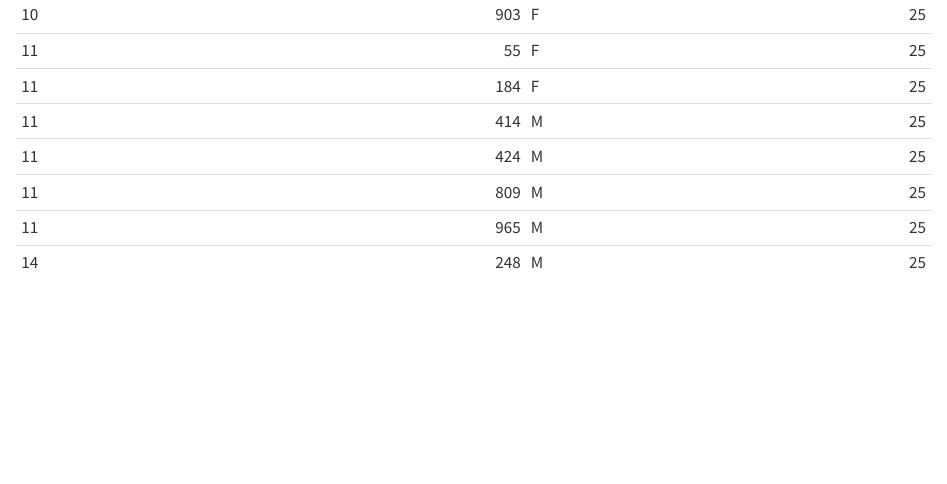
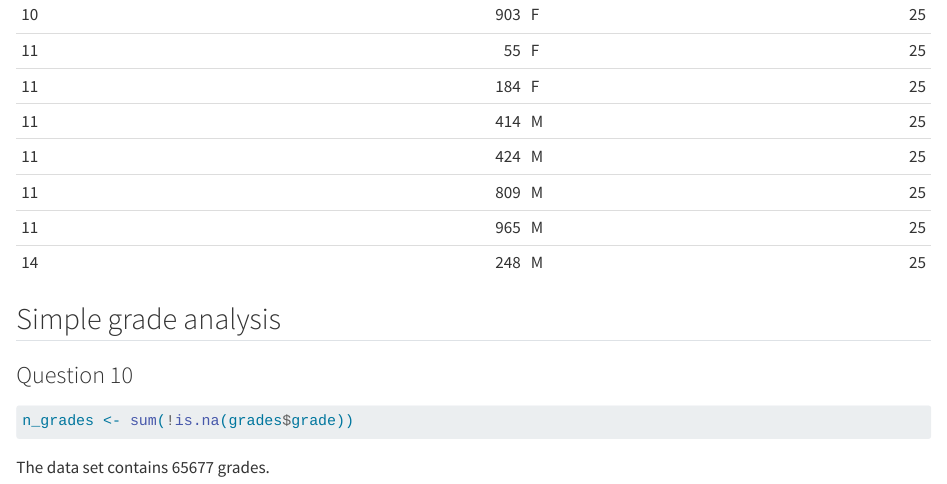
Before and after one commit to cazaletlouise/eval-grades, a Quarto document (CAZALETDANCE.qmd): the page in a window 1100 px wide, from 8120 px down. Rendered offline with R 4.5, knitr and Pandoc in place of Quarto, with nearby package versions; some code elsewhere in the file could not run offline.

Commit message:
question 10

````diff
--- a/CAZALETDANCE.qmd
+++ b/CAZALETDANCE.qmd
@@ -165,3 +165,13 @@ oldest_students |>
     caption = "Oldest student in each group"
   )
 ```
+
+## Simple grade analysis
+
+### Question 10
+
+```{r}
+n_grades <- sum(!is.na(grades$grade))
+```
+
+The data set contains `r n_grades` grades.
````
